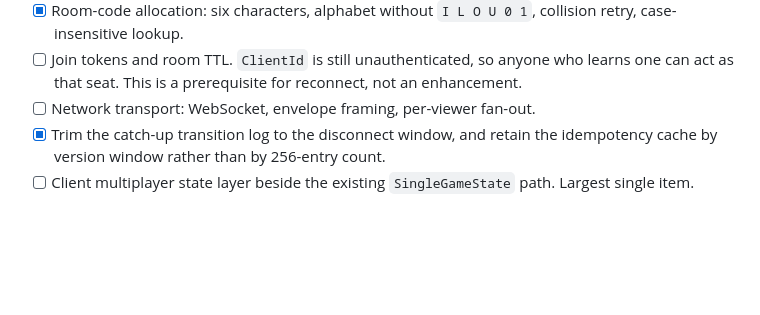
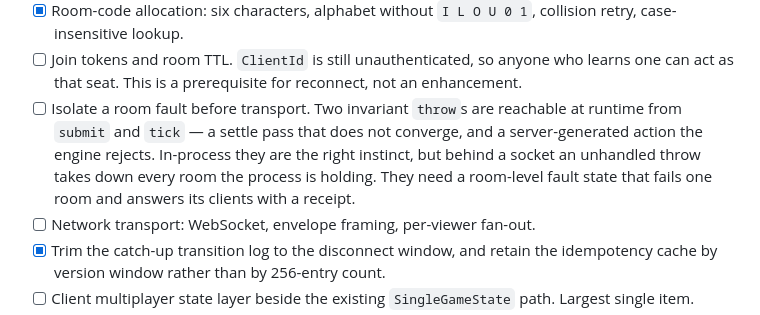
Before and after one commit to quendae/MahjongLive, a Markdown page: docs/ROADMAP.md, the part around the change. Drawn GitHub-style; blank space fills up the shorter version.

Commit message:
docs: make room fault isolation an explicit transport prerequisite
An end-to-end read of room.ts found two invariant throws reachable at
runtime from submit and tick: a settle pass that does not converge, and
a server-generated action the engine rejects. Both are correct instincts
for an in-memory core, and both take down every room in the process once
a socket is on the other end.

The risk section already noted this in prose; it belongs in the backlog
ahead of transport.

Co-Authored-By: Claude Opus 5 <noreply@anthropic.com>

```diff
--- a/docs/ROADMAP.md
+++ b/docs/ROADMAP.md
@@ -248,6 +248,7 @@ worth writing.
 - [x] Bot takeover at the `standard` profile after three lapsed turns or a disconnect past the grace period, reclaimable on any accepted command or reconnect. Determinism verified against two independently seeded rooms. Lapsed *reaction* windows deliberately do not count: ignoring a call prompt is ordinary play. History recording of the takeover waits on `MatchHistoryRecord` v2; `SeatBotControl.sinceVersion` is the hook.
 - [x] Room-code allocation: six characters, alphabet without `I L O U 0 1`, collision retry, case-insensitive lookup.
 - [ ] Join tokens and room TTL. `ClientId` is still unauthenticated, so anyone who learns one can act as that seat. This is a prerequisite for reconnect, not an enhancement.
+- [ ] Isolate a room fault before transport. Two invariant `throw`s are reachable at runtime from `submit` and `tick` — a settle pass that does not converge, and a server-generated action the engine rejects. In-process they are the right instinct, but behind a socket an unhandled throw takes down every room the process is holding. They need a room-level fault state that fails one room and answers its clients with a receipt.
 - [ ] Network transport: WebSocket, envelope framing, per-viewer fan-out.
 - [x] Trim the catch-up transition log to the disconnect window, and retain the idempotency cache by version window rather than by 256-entry count.
 - [ ] Client multiplayer state layer beside the existing `SingleGameState` path. Largest single item.
```
